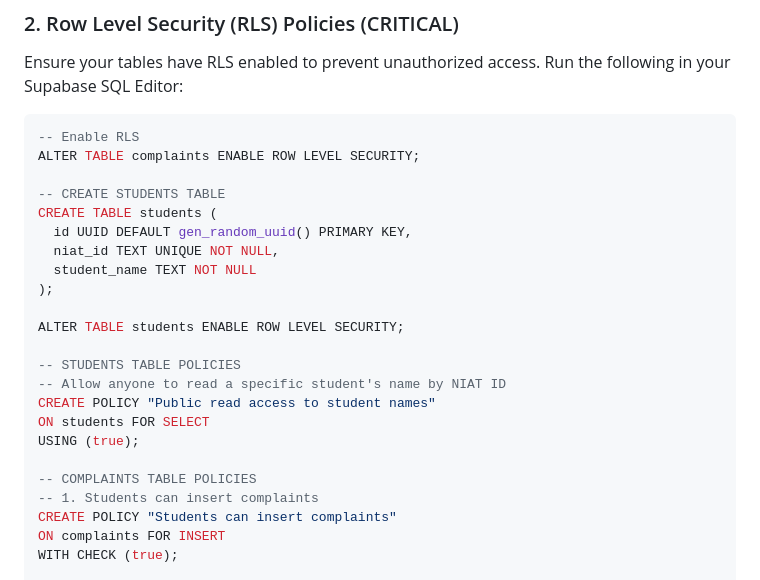
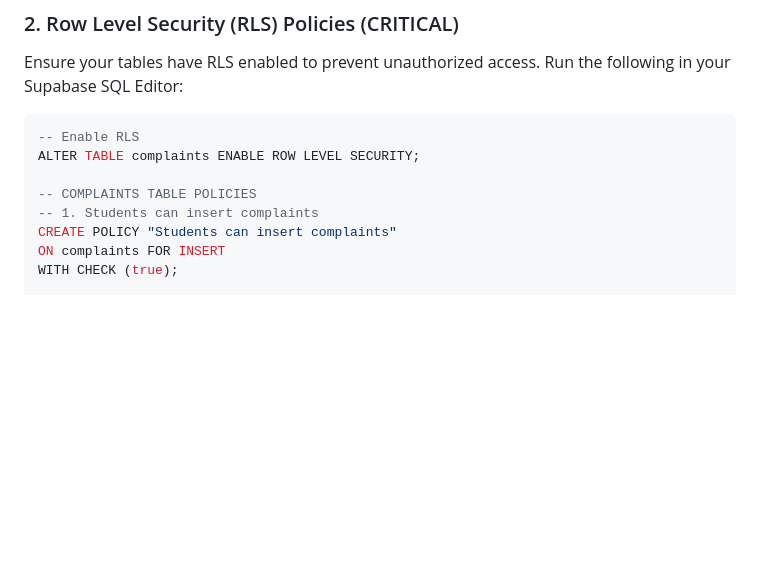
Before and after one commit to adityapragyan-09/Hostel-Issue-Tracker, a Markdown page: README.md, the part around the change. Drawn GitHub-style; blank space fills up the shorter version.

Commit message:
Cleanup README and finalize secure structure

```diff
--- a/README.md
+++ b/README.md
@@ -84,21 +84,6 @@ Ensure your tables have RLS enabled to prevent unauthorized access. Run the foll
 -- Enable RLS
 ALTER TABLE complaints ENABLE ROW LEVEL SECURITY;
 
--- CREATE STUDENTS TABLE
-CREATE TABLE students (
-  id UUID DEFAULT gen_random_uuid() PRIMARY KEY,
-  niat_id TEXT UNIQUE NOT NULL,
-  student_name TEXT NOT NULL
-);
-
-ALTER TABLE students ENABLE ROW LEVEL SECURITY;
-
--- STUDENTS TABLE POLICIES
--- Allow anyone to read a specific student's name by NIAT ID
-CREATE POLICY "Public read access to student names"
-ON students FOR SELECT
-USING (true);
-
 -- COMPLAINTS TABLE POLICIES
 -- 1. Students can insert complaints
 CREATE POLICY "Students can insert complaints"
```
